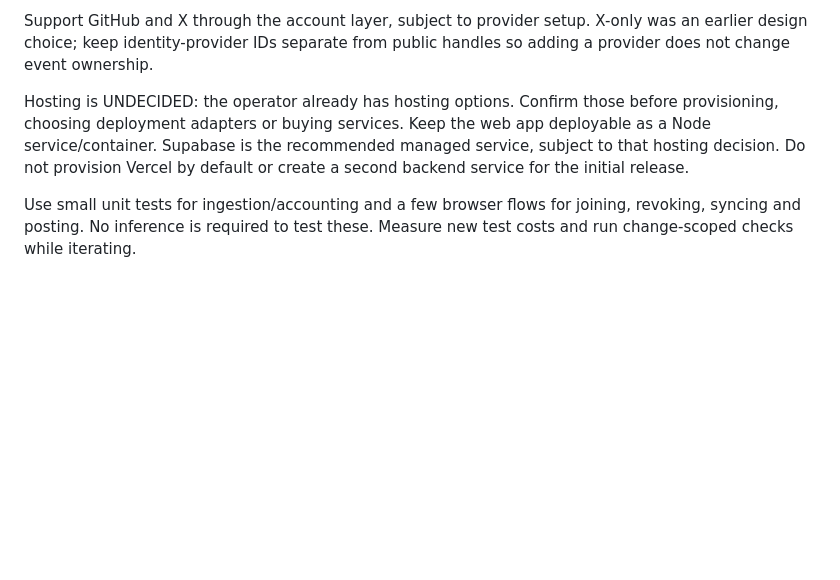
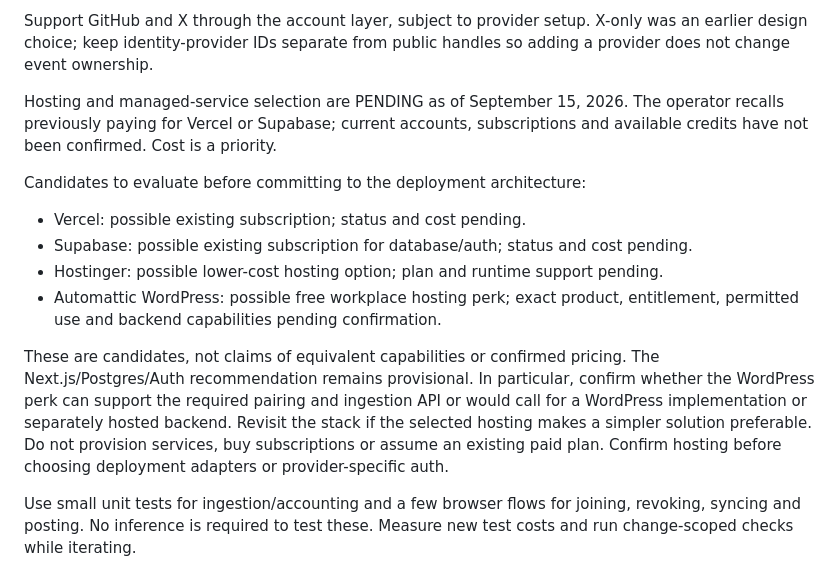
Before and after one commit to carlosa8c/cheapskate-club, a Markdown page: IMPLEMENTATION_DESIGN.md, the part around the change. GitHub-like rendering; blank space fills up the shorter version.

Commit message:
Mark hosting and managed services pending cost review

```diff
--- a/IMPLEMENTATION_DESIGN.md
+++ b/IMPLEMENTATION_DESIGN.md
@@ -55,11 +55,24 @@ Support GitHub and X through the account layer, subject to provider setup.
 X-only was an earlier design choice; keep identity-provider IDs separate from
 public handles so adding a provider does not change event ownership.
 
-Hosting is UNDECIDED: the operator already has hosting options. Confirm those
-before provisioning, choosing deployment adapters or buying services. Keep the
-web app deployable as a Node service/container. Supabase is the recommended
-managed service, subject to that hosting decision. Do not provision Vercel by
-default or create a second backend service for the initial release.
+Hosting and managed-service selection are PENDING as of September 15, 2026.
+The operator recalls previously paying for Vercel or Supabase; current accounts,
+subscriptions and available credits have not been confirmed. Cost is a priority.
+
+Candidates to evaluate before committing to the deployment architecture:
+- Vercel: possible existing subscription; status and cost pending.
+- Supabase: possible existing subscription for database/auth; status and cost pending.
+- Hostinger: possible lower-cost hosting option; plan and runtime support pending.
+- Automattic WordPress: possible free workplace hosting perk; exact product,
+  entitlement, permitted use and backend capabilities pending confirmation.
+
+These are candidates, not claims of equivalent capabilities or confirmed pricing.
+The Next.js/Postgres/Auth recommendation remains provisional. In particular,
+confirm whether the WordPress perk can support the required pairing and ingestion
+API or would call for a WordPress implementation or separately hosted backend.
+Revisit the stack if the selected hosting makes a simpler solution preferable.
+Do not provision services, buy subscriptions or assume an existing paid plan.
+Confirm hosting before choosing deployment adapters or provider-specific auth.
 
 Use small unit tests for ingestion/accounting and a few browser flows for
 joining, revoking, syncing and posting. No inference is required to test these.
```
